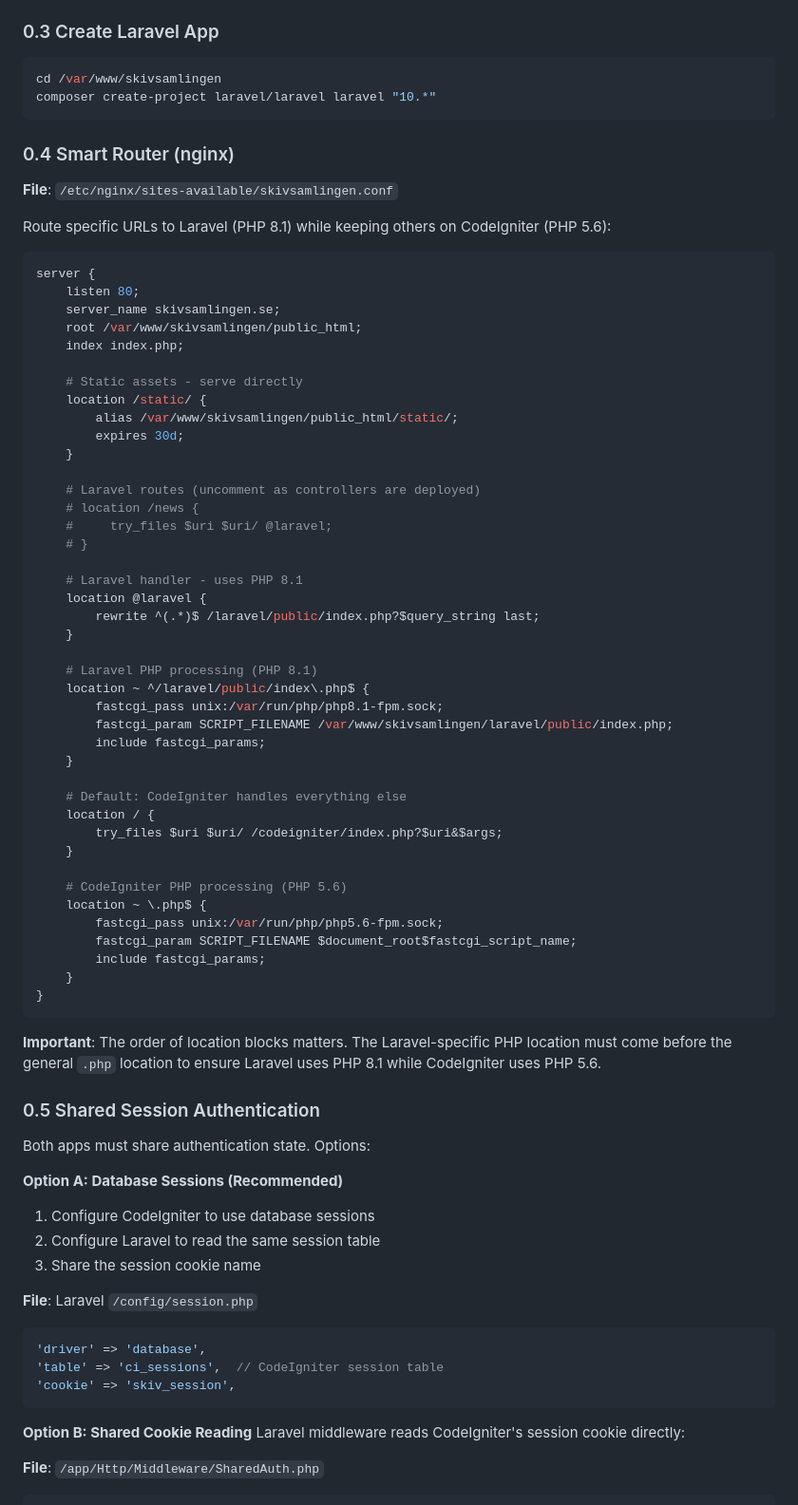
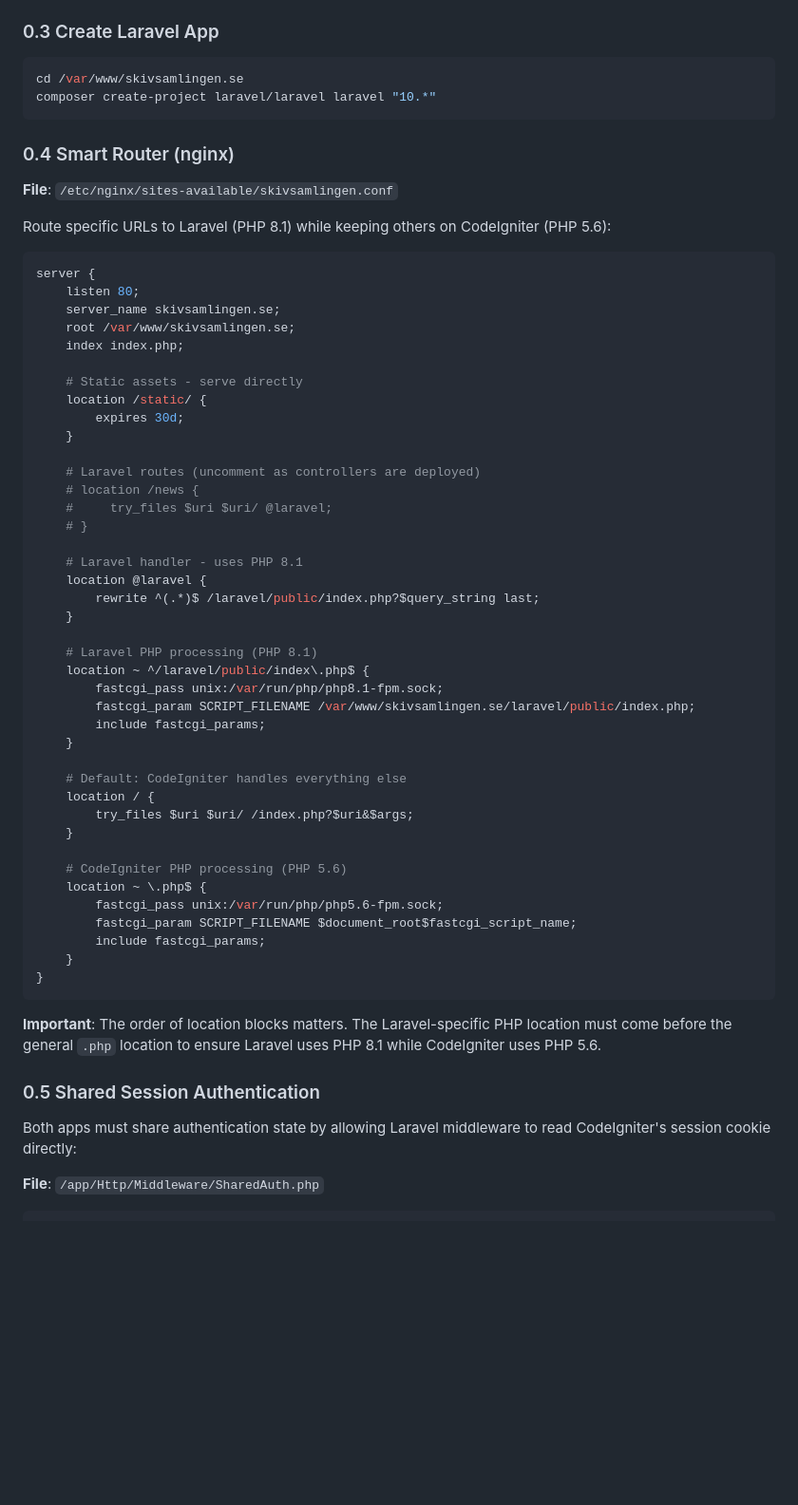
Before and after one commit to erikbrannstrom/skivsamlingen, a Markdown page: LARAVEL_MIGRATION_PLAN.md, the part around one of its changes. Shown at 95% size. Drawn GitHub-style; blank space fills up the shorter version.

Commit message:
Update plan

````diff
--- a/LARAVEL_MIGRATION_PLAN.md
+++ b/LARAVEL_MIGRATION_PLAN.md
@@ -99,7 +96,7 @@ sudo systemctl status php8.1-fpm
 
 ### 0.3 Create Laravel App
 ```bash
-cd /var/www/skivsamlingen
+cd /var/www/skivsamlingen.se
 composer create-project laravel/laravel laravel "10.*"
 ```
 
@@ -111,12 +108,11 @@ Route specific URLs to Laravel (PHP 8.1) while keeping others on CodeIgniter (PH
 server {
     listen 80;
     server_name skivsamlingen.se;
-    root /var/www/skivsamlingen/public_html;
+    root /var/www/skivsamlingen.se;
     index index.php;
 
     # Static assets - serve directly
     location /static/ {
-        alias /var/www/skivsamlingen/public_html/static/;
         expires 30d;
     }
 
@@ -133,13 +129,13 @@ server {
     # Laravel PHP processing (PHP 8.1)
     location ~ ^/laravel/public/index\.php$ {
         fastcgi_pass unix:/var/run/php/php8.1-fpm.sock;
-        fastcgi_param SCRIPT_FILENAME /var/www/skivsamlingen/laravel/public/index.php;
+        fastcgi_param SCRIPT_FILENAME /var/www/skivsamlingen.se/laravel/public/index.php;
         include fastcgi_params;
     }
 
     # Default: CodeIgniter handles everything else
     location / {
-        try_files $uri $uri/ /codeigniter/index.php?$uri&$args;
+        try_files $uri $uri/ /index.php?$uri&$args;
     }
 
     # CodeIgniter PHP processing (PHP 5.6)
@@ -155,22 +151,7 @@ server {
 
 ### 0.5 Shared Session Authentication
 
-Both apps must share authentication state. Options:
-
-**Option A: Database Sessions (Recommended)**
-1. Configure CodeIgniter to use database sessions
-2. Configure Laravel to read the same session table
-3. Share the session cookie name
-
-**File**: Laravel `/config/session.php`
-```php
-'driver' => 'database',
-'table' => 'ci_sessions',  // CodeIgniter session table
-'cookie' => 'skiv_session',
-```
-
-**Option B: Shared Cookie Reading**
-Laravel middleware reads CodeIgniter's session cookie directly:
+Both apps must share authentication state by allowing Laravel middleware to read CodeIgniter's session cookie directly:
 
 **File**: `/app/Http/Middleware/SharedAuth.php`
 ```php
````
Also changed, not shown: other parts of LARAVEL_MIGRATION_PLAN.md (+25 -23 lines).
